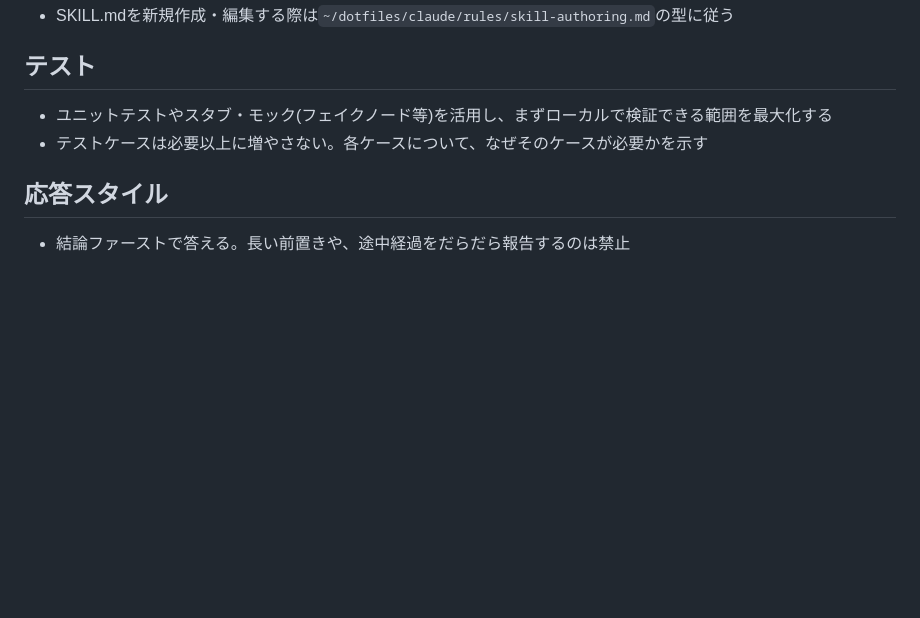
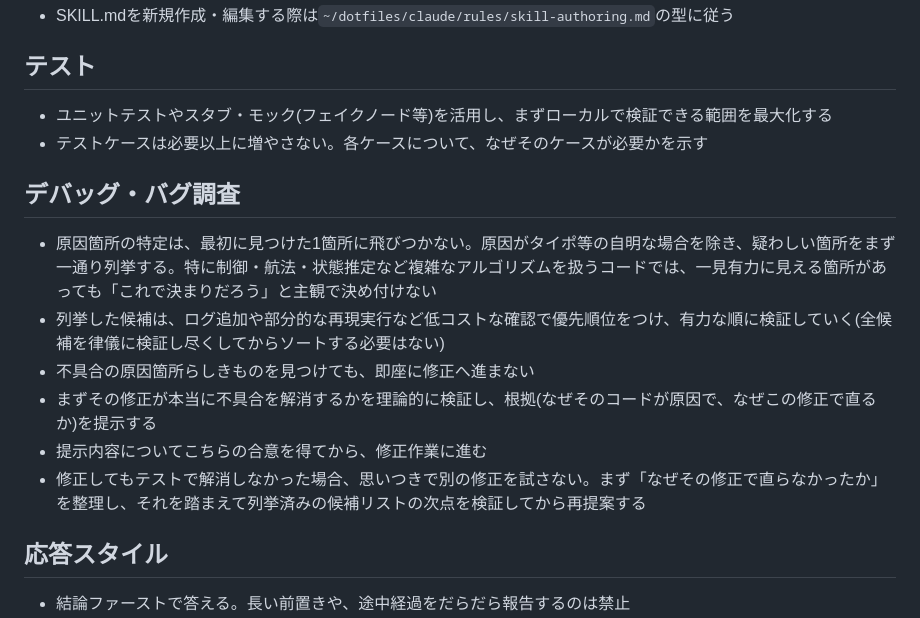
Before and after one commit to ShisatoYano/dotfiles, a Markdown page: claude/CLAUDE.md, the part around the change. Rendered like a GitHub page; blank space fills up the shorter version.

Commit message:
docs: ✏️ Add debugging and visualization guidance to workflow skills

```diff
--- a/claude/CLAUDE.md
+++ b/claude/CLAUDE.md
@@ -48,6 +48,15 @@
 - ユニットテストやスタブ・モック(フェイクノード等)を活用し、まずローカルで検証できる範囲を最大化する
 - テストケースは必要以上に増やさない。各ケースについて、なぜそのケースが必要かを示す
 
+## デバッグ・バグ調査
+
+- 原因箇所の特定は、最初に見つけた1箇所に飛びつかない。原因がタイポ等の自明な場合を除き、疑わしい箇所をまず一通り列挙する。特に制御・航法・状態推定など複雑なアルゴリズムを扱うコードでは、一見有力に見える箇所があっても「これで決まりだろう」と主観で決め付けない
+- 列挙した候補は、ログ追加や部分的な再現実行など低コストな確認で優先順位をつけ、有力な順に検証していく(全候補を律儀に検証し尽くしてからソートする必要はない)
+- 不具合の原因箇所らしきものを見つけても、即座に修正へ進まない
+- まずその修正が本当に不具合を解消するかを理論的に検証し、根拠(なぜそのコードが原因で、なぜこの修正で直るか)を提示する
+- 提示内容についてこちらの合意を得てから、修正作業に進む
+- 修正してもテストで解消しなかった場合、思いつきで別の修正を試さない。まず「なぜその修正で直らなかったか」を整理し、それを踏まえて列挙済みの候補リストの次点を検証してから再提案する
+
 ## 応答スタイル
 
 - 結論ファーストで答える。長い前置きや、途中経過をだらだら報告するのは禁止
```
Also changed, not shown: 2 other files.
